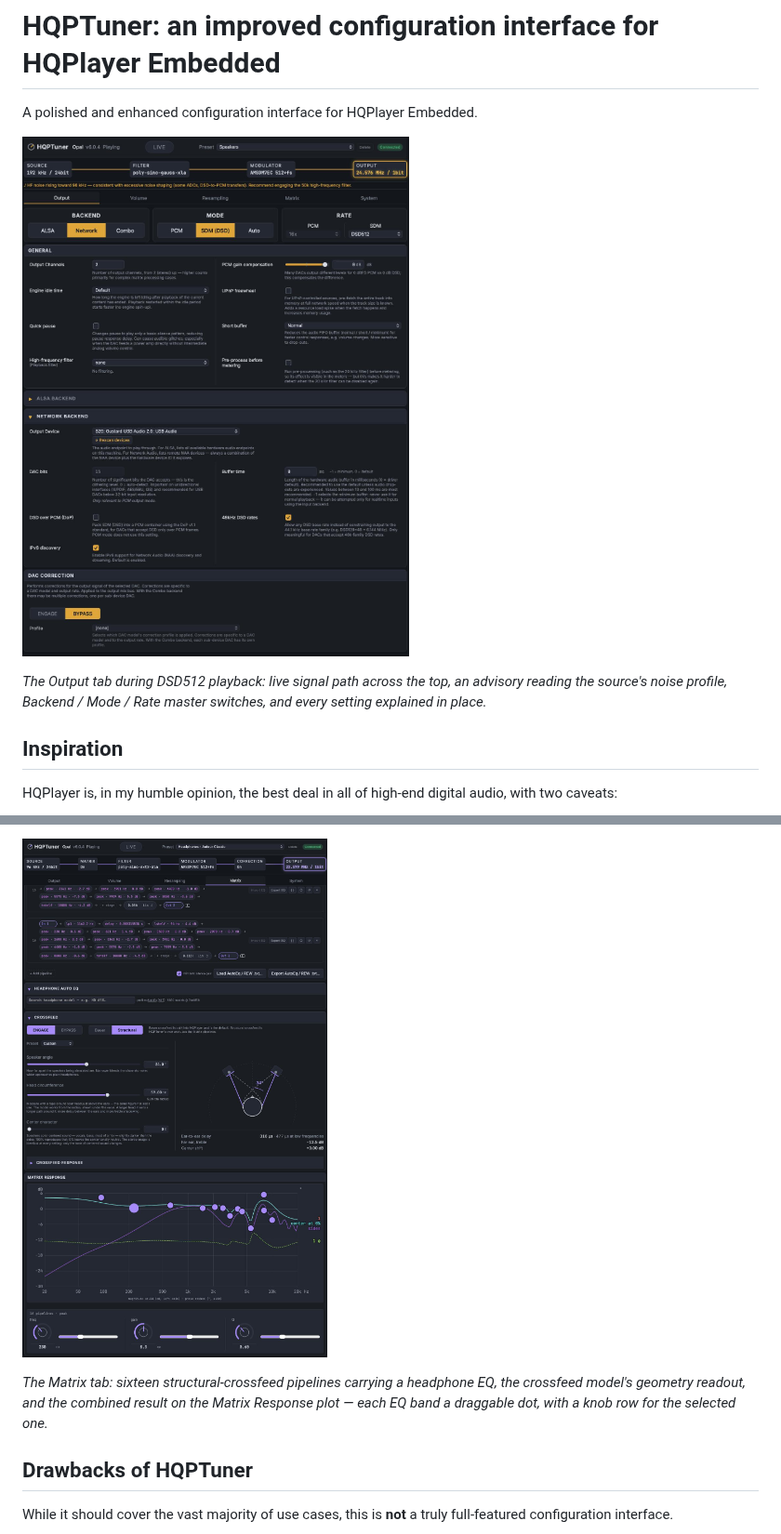
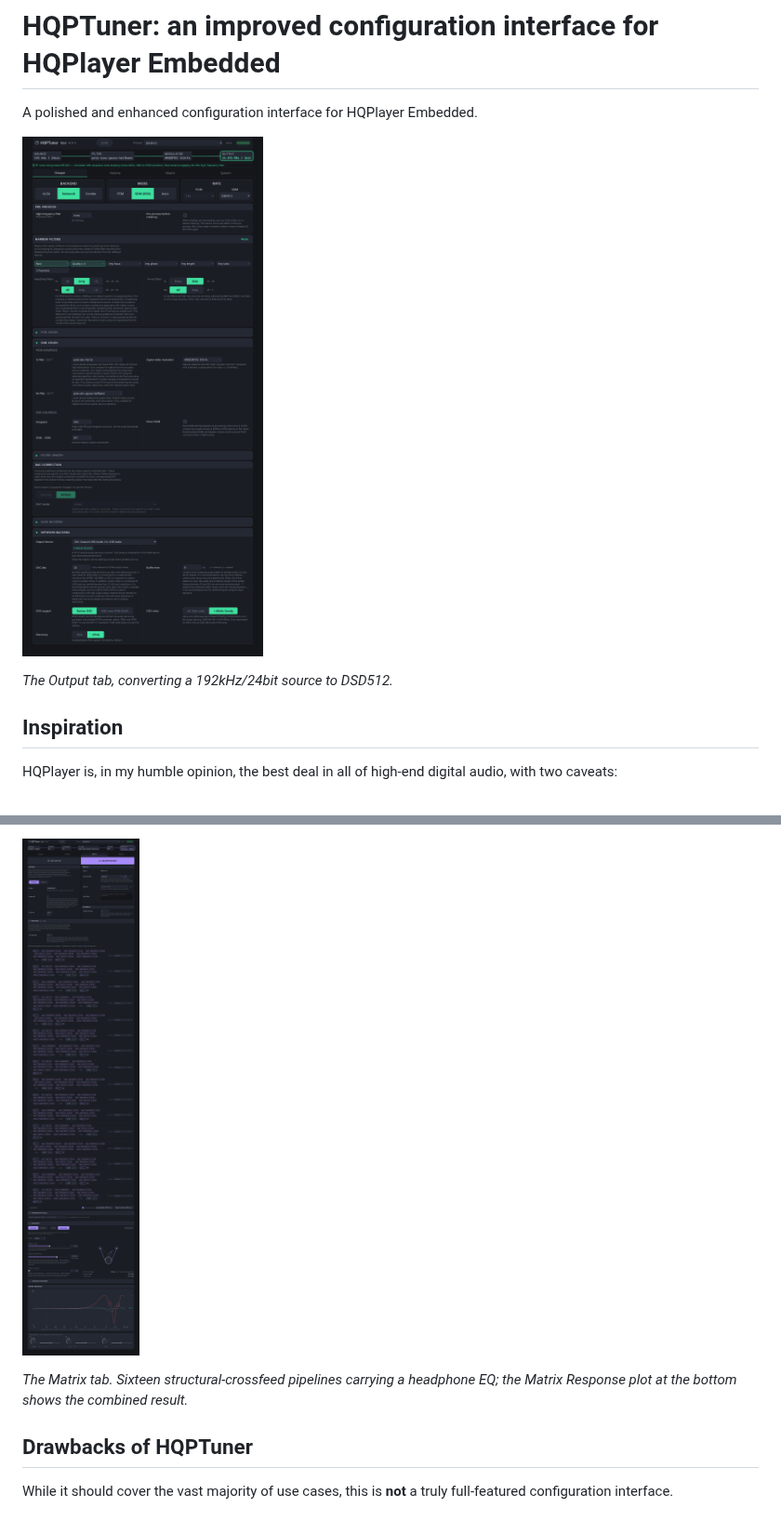
Before and after one commit to ohshitgorillas/hqptuner, a Markdown page: README.md, 2 parts joined by grey strips. Shown at 93% size. GitHub-like rendering; pictures changed too: docs/images/hqptuner-v1-matrix.png, docs/images/hqptuner-v1-output.png.

```diff
--- a/README.md
+++ b/README.md
@@ -4,7 +4,7 @@ A polished and enhanced configuration interface for HQPlayer Embedded.
 
 ![The Output tab during DSD512 playback](docs/images/hqptuner-v1-output.png)
 
-*The Output tab during DSD512 playback: live signal path across the top, an advisory reading the source's noise profile, Backend / Mode / Rate master switches, and every setting explained in place.*
+*The Output tab, converting a 192kHz/24bit source to DSD512.*
 
 ## Inspiration
 
@@ -52,7 +57,7 @@ The above three features are my flagships, but the following benefits are offere
 
 ![The Matrix tab](docs/images/hqptuner-v1-matrix.png)
 
-*The Matrix tab: sixteen structural-crossfeed pipelines carrying a headphone EQ, the crossfeed model's geometry readout, and the combined result on the Matrix Response plot — each EQ band a draggable dot, with a knob row for the selected one.*
+*The Matrix tab. Sixteen structural-crossfeed pipelines carrying a headphone EQ; the Matrix Response plot at the bottom shows the combined result.*
 
 ## Drawbacks of HQPTuner
 
```
Also changed, not shown: other parts of README.md (+8 -32 lines), docs/images/hqptuner-v1-live.png, docs/images/hqptuner-v1-volume.png (added).
